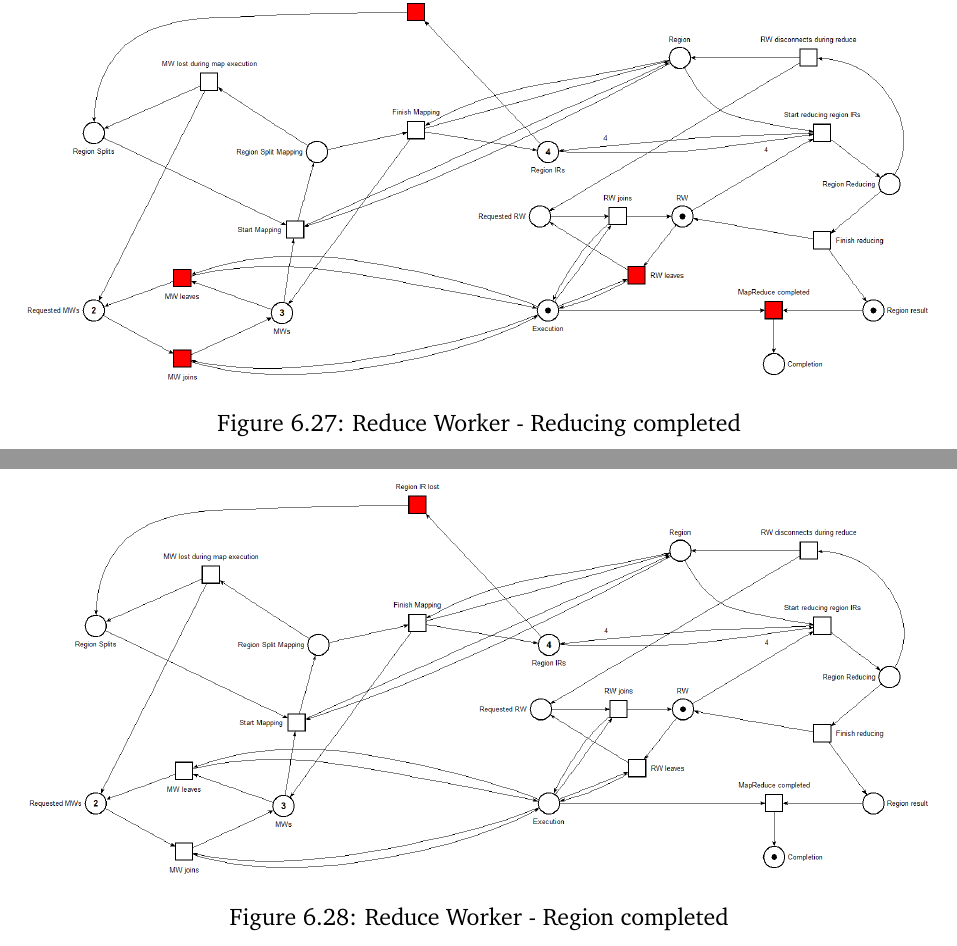
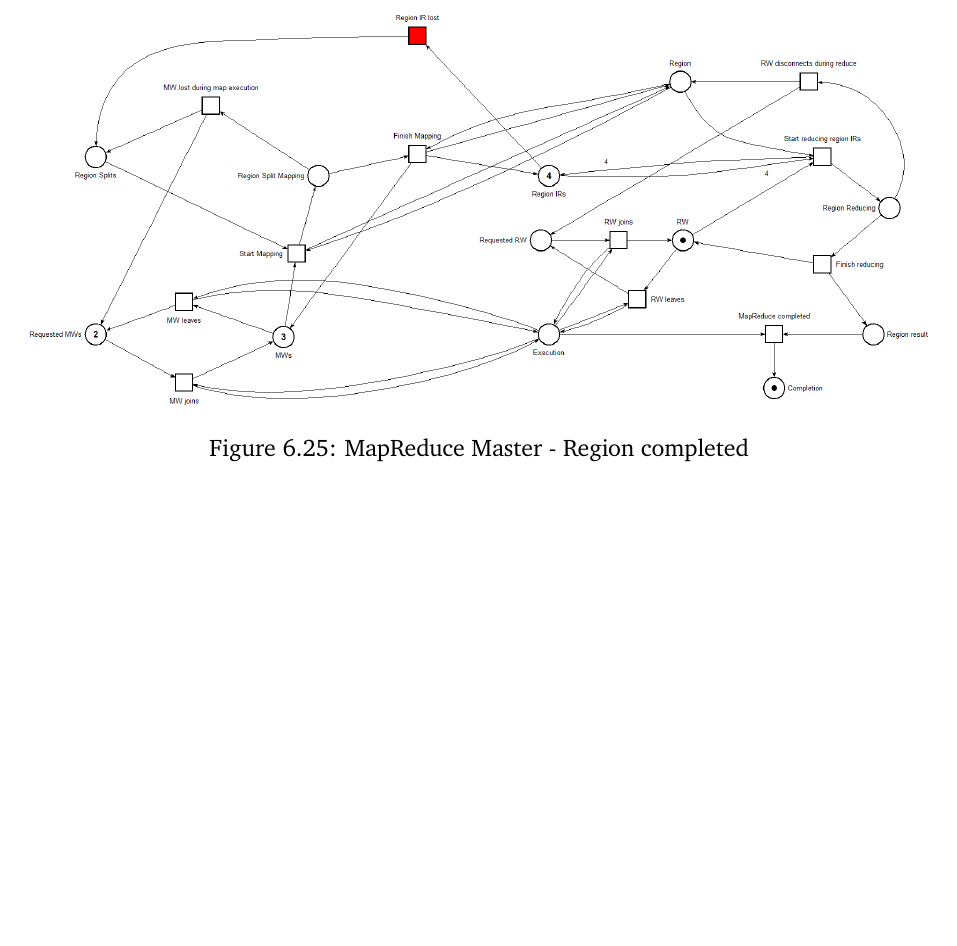
Before and after one commit to Tale152/master-thesis, a LaTeX thesis (main.tex, which reads document/chapters/chapter_6/sections/3_mapreduce_service.tex): two parts of pages 101 and 102 of 105 before the commit and part of page 101 of 104 after it, the two joined at a grey line, cut at the place of the change, the shorter picture padded with empty space. Compiled offline with pdfLaTeX.

Commit message:
reduced number of petri nets for MapReduce Master

```diff
--- a/document/chapters/chapter_6/sections/3_mapreduce_service.tex
+++ b/document/chapters/chapter_6/sections/3_mapreduce_service.tex
@@ -83,3 +83,4 @@ TODO
 \begin{figure}[!ht]
     \centering
     \includegraphics[width=\linewidth]{document/chapters/chapter_6/images/master_petri_net_5.png}
+    \caption{MapReduce Master - Region completed}
@@ -94,16 +88,0 @@ TODO
-    \label{fig:master_petri_net_6}
-\end{figure}
-
-\begin{figure}[!ht]
-    \centering
-    \includegraphics[width=\linewidth]{document/chapters/chapter_6/images/master_petri_net_7.png}
-    \caption{Reduce Worker - Reducing completed}
-    \label{fig:master_petri_net_7}
-\end{figure}
-
-\begin{figure}[!ht]
-    \centering
-    \includegraphics[width=\linewidth]{document/chapters/chapter_6/images/master_petri_net_8.png}
-    \caption{Reduce Worker - Region completed}
-    \label{fig:master_petri_net_8}
-\end{figure}
```
Also changed, not shown: document/chapters/chapter_6/images/master_petri_net_1.png, document/chapters/chapter_6/images/master_petri_net_2.png, document/chapters/chapter_6/images/master_petri_net_3.png, document/chapters/chapter_6/images/master_petri_net_4.png, document/chapters/chapter_6/images/master_petri_net_5.png, document/chapters/chapter_6/images/master_petri_net_6.png (deleted), document/chapters/chapter_6/images/master_petri_net_7.png (deleted), document/chapters/chapter_6/images/master_petri_net_8.png (deleted), document/chapters/chapter_6/sections/3_mapreduce_service.tex (14 more changed lines).
